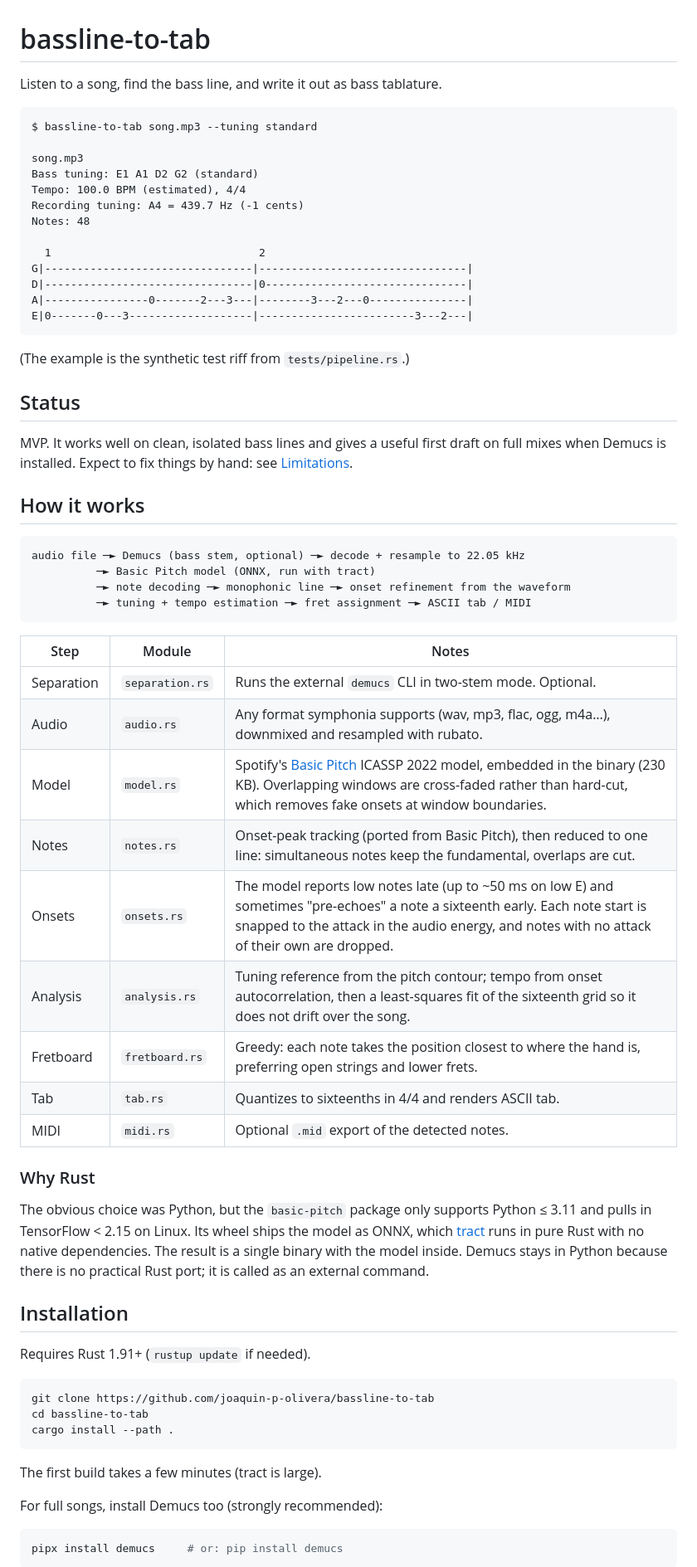
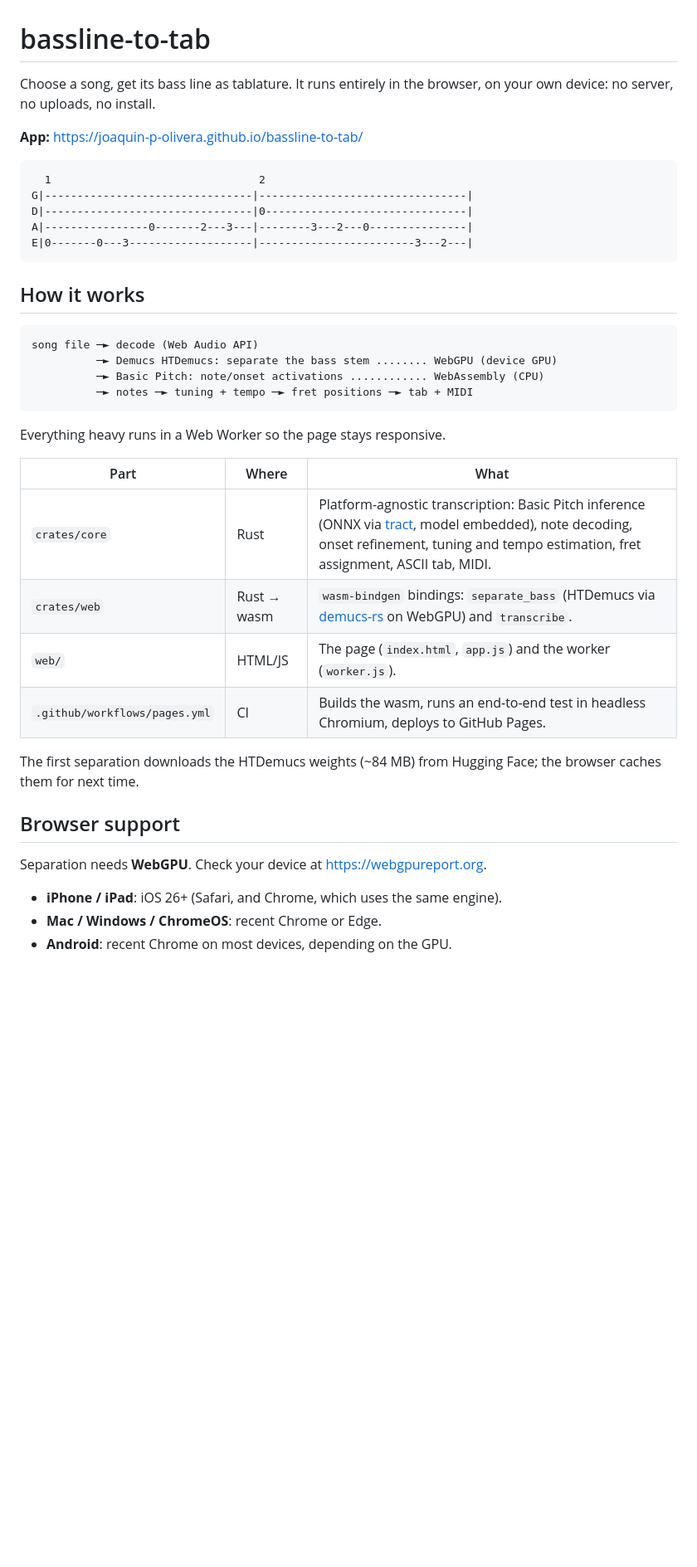
Before and after one commit to joaquin-p-olivera/bassline-to-tab, a Markdown page: README.md, the part around one of its changes. Shown at 83% size. GitHub-like rendering; blank space fills up the shorter version.

````diff
--- a/README.md
+++ b/README.md
@@ -1,16 +1,11 @@
 # bassline-to-tab
 
-Listen to a song, find the bass line, and write it out as bass tablature.
+Choose a song, get its bass line as tablature. It runs entirely in the
+browser, on your own device: no server, no uploads, no install.
+
+**App:** https://joaquin-p-olivera.github.io/bassline-to-tab/
 
 ```
-$ bassline-to-tab song.mp3 --tuning standard
-
-song.mp3
-Bass tuning: E1 A1 D2 G2 (standard)
-Tempo: 100.0 BPM (estimated), 4/4
-Recording tuning: A4 = 439.7 Hz (-1 cents)
-Notes: 48
-
   1                                2
 G|--------------------------------|--------------------------------|
 D|--------------------------------|0-------------------------------|
@@ -18,59 +13,32 @@ A|----------------0-------2---3---|--------3---2---0---------------|
 E|0-------0---3-------------------|------------------------3---2---|
 ```
 
-(The example is the synthetic test riff from `tests/pipeline.rs`.)
-
-## Status
-
-MVP. It works well on clean, isolated bass lines and gives a useful first draft
-on full mixes when Demucs is installed. Expect to fix things by hand: see
-[Limitations](#limitations).
-
 ## How it works
 
 ```
-audio file ─► Demucs (bass stem, optional) ─► decode + resample to 22.05 kHz
-          ─► Basic Pitch model (ONNX, run with tract)
-          ─► note decoding ─► monophonic line ─► onset refinement from the waveform
-          ─► tuning + tempo estimation ─► fret assignment ─► ASCII tab / MIDI
+song file ─► decode (Web Audio API)
+          ─► Demucs HTDemucs: separate the bass stem ........ WebGPU (device GPU)
+          ─► Basic Pitch: note/onset activations ............ WebAssembly (CPU)
+          ─► notes ─► tuning + tempo ─► fret positions ─► tab + MIDI
 ```
 
-| Step | Module | Notes |
+Everything heavy runs in a Web Worker so the page stays responsive.
+
+| Part | Where | What |
 | --- | --- | --- |
-| Separation | `separation.rs` | Runs the external `demucs` CLI in two-stem mode. Optional. |
-| Audio | `audio.rs` | Any format symphonia supports (wav, mp3, flac, ogg, m4a…), downmixed and resampled with rubato. |
-| Model | `model.rs` | Spotify's [Basic Pitch](https://github.com/spotify/basic-pitch) ICASSP 2022 model, embedded in the binary (230 KB). Overlapping windows are cross-faded rather than hard-cut, which removes fake onsets at window boundaries. |
-| Notes | `notes.rs` | Onset-peak tracking (ported from Basic Pitch), then reduced to one line: simultaneous notes keep the fundamental, overlaps are cut. |
-| Onsets | `onsets.rs` | The model reports low notes late (up to ~50 ms on low E) and sometimes "pre-echoes" a note a sixteenth early. Each note start is snapped to the attack in the audio energy, and notes with no attack of their own are dropped. |
-| Analysis | `analysis.rs` | Tuning reference from the pitch contour; tempo from onset autocorrelation, then a least-squares fit of the sixteenth grid so it does not drift over the song. |
-| Fretboard | `fretboard.rs` | Greedy: each note takes the position closest to where the hand is, preferring open strings and lower frets. |
-| Tab | `tab.rs` | Quantizes to sixteenths in 4/4 and renders ASCII tab. |
-| MIDI | `midi.rs` | Optional `.mid` export of the detected notes. |
+| `crates/core` | Rust | Platform-agnostic transcription: Basic Pitch inference (ONNX via [tract](https://github.com/sonos/tract), model embedded), note decoding, onset refinement, tuning and tempo estimation, fret assignment, ASCII tab, MIDI. |
+| `crates/web` | Rust → wasm | `wasm-bindgen` bindings: `separate_bass` (HTDemucs via [demucs-rs](https://github.com/nikhilunni/demucs-rs) on WebGPU) and `transcribe`. |
+| `web/` | HTML/JS | The page (`index.html`, `app.js`) and the worker (`worker.js`). |
+| `.github/workflows/pages.yml` | CI | Builds the wasm, runs an end-to-end test in headless Chromium, deploys to GitHub Pages. |
 
-### Why Rust
+The first separation downloads the HTDemucs weights (~84 MB) from Hugging
+Face; the browser caches them for next time.
 
-The obvious choice was Python, but the `basic-pitch` package only supports
-Python ≤ 3.11 and pulls in TensorFlow < 2.15 on Linux. Its wheel ships the
-model as ONNX, which [tract](https://github.com/sonos/tract) runs in pure Rust
-with no native dependencies. The result is a single binary with the model
-inside. Demucs stays in Python because there is no practical Rust port; it is
-called as an external command.
+## Browser support
 
-## Installation
+Separation needs **WebGPU**. Check your device at https://webgpureport.org.
 
-Requires Rust 1.91+ (`rustup update` if needed).
+- **iPhone / iPad**: iOS 26+ (Safari, and Chrome, which uses the same engine).
+- **Mac / Windows / ChromeOS**: recent Chrome or Edge.
+- **Android**: recent Chrome on most devices, depending on the GPU.
 
-```bash
-git clone https://github.com/joaquin-p-olivera/bassline-to-tab
-cd bassline-to-tab
-cargo install --path .
-```
-
-The first build takes a few minutes (tract is large).
-
-For full songs, install Demucs too (strongly recommended):
-
-```bash
-pipx install demucs     # or: pip install demucs
-```
-
````
Also changed, not shown: other parts of README.md (+49 -103 lines).
